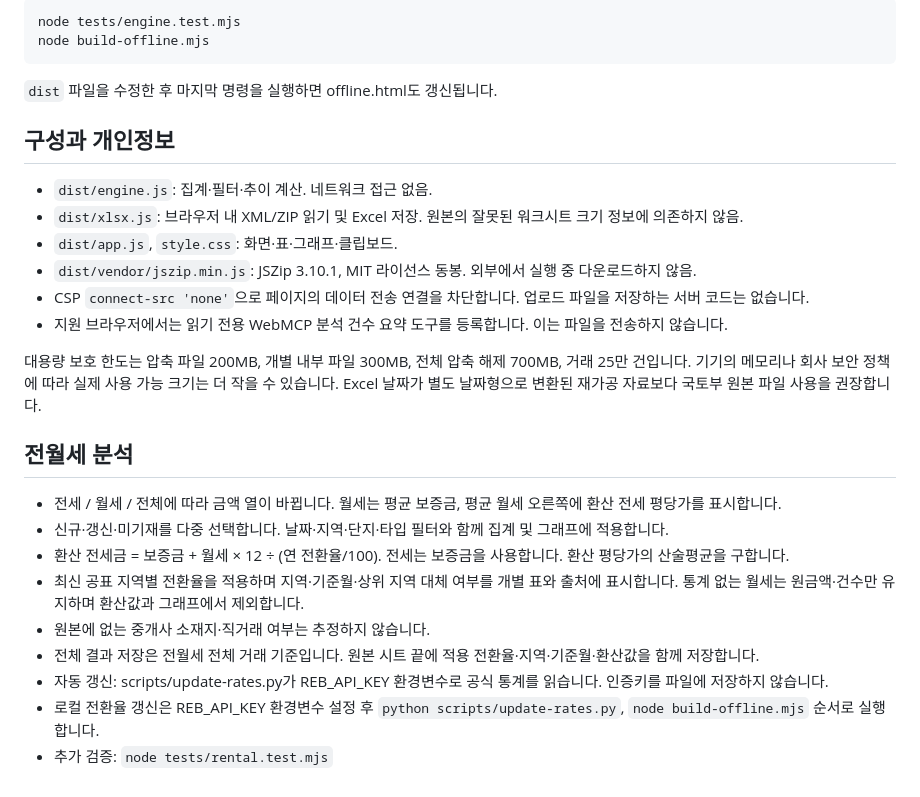
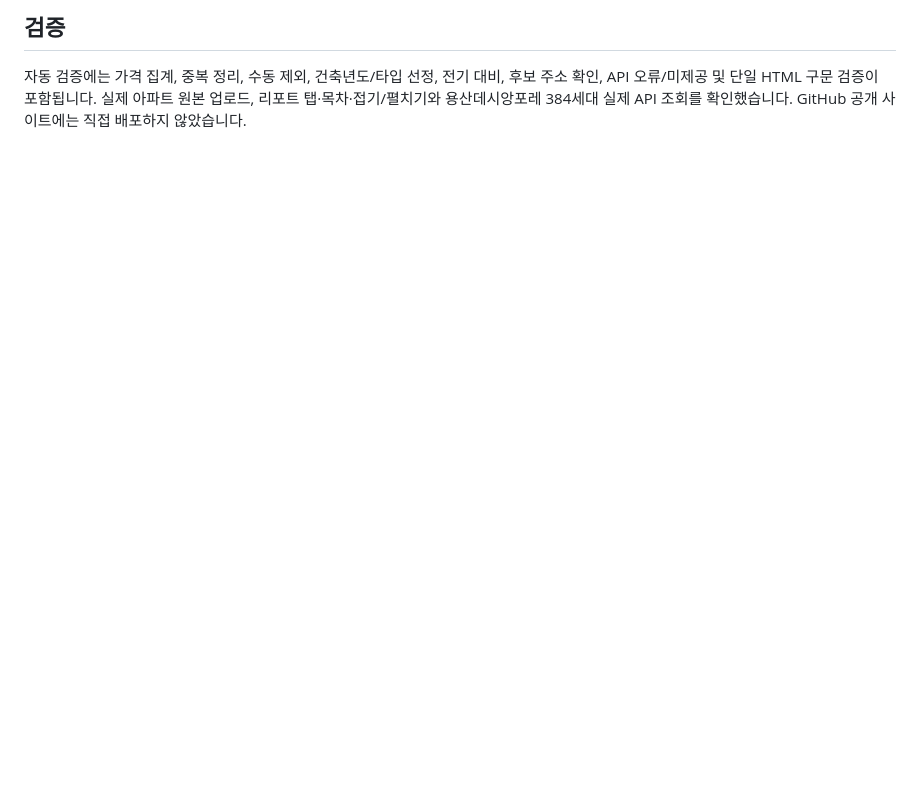
Before and after one commit to guscjf2508-byte/aptprice, a Markdown page: README.md, the part around one of its changes. Drawn GitHub-style; blank space fills up the shorter version.

````diff
--- a/README.md
+++ b/README.md
@@ -75,29 +33,2 @@ npm start
-```sh
-node tests/engine.test.mjs
-node build-offline.mjs
-```
-
-`dist` 파일을 수정한 후 마지막 명령을 실행하면 offline.html도 갱신됩니다.
-
-## 구성과 개인정보
-
-- `dist/engine.js`: 집계·필터·추이 계산. 네트워크 접근 없음.
-- `dist/xlsx.js`: 브라우저 내 XML/ZIP 읽기 및 Excel 저장. 원본의 잘못된 워크시트 크기 정보에 의존하지 않음.
-- `dist/app.js`, `style.css`: 화면·표·그래프·클립보드.
-- `dist/vendor/jszip.min.js`: JSZip 3.10.1, MIT 라이선스 동봉. 외부에서 실행 중 다운로드하지 않음.
-- CSP `connect-src 'none'`으로 페이지의 데이터 전송 연결을 차단합니다. 업로드 파일을 저장하는 서버 코드는 없습니다.
-- 지원 브라우저에서는 읽기 전용 WebMCP 분석 건수 요약 도구를 등록합니다. 이는 파일을 전송하지 않습니다.
-
-대용량 보호 한도는 압축 파일 200MB, 개별 내부 파일 300MB, 전체 압축 해제 700MB, 거래 25만 건입니다. 기기의 메모리나 회사 보안 정책에 따라 실제 사용 가능 크기는 더 작을 수 있습니다. Excel 날짜가 별도 날짜형으로 변환된 재가공 자료보다 국토부 원본 파일 사용을 권장합니다.
-
-## 전월세 분석
-
-- 전세 / 월세 / 전체에 따라 금액 열이 바뀝니다. 월세는 평균 보증금, 평균 월세 오른쪽에 환산 전세 평당가를 표시합니다.
-- 신규·갱신·미기재를 다중 선택합니다. 날짜·지역·단지·타입 필터와 함께 집계 및 그래프에 적용합니다.
-- 환산 전세금 = 보증금 + 월세 × 12 ÷ (연 전환율/100). 전세는 보증금을 사용합니다. 환산 평당가의 산술평균을 구합니다.
-- 최신 공표 지역별 전환율을 적용하며 지역·기준월·상위 지역 대체 여부를 개별 표와 출처에 표시합니다. 통계 없는 월세는 원금액·건수만 유지하며 환산값과 그래프에서 제외합니다.
-- 원본에 없는 중개사 소재지·직거래 여부는 추정하지 않습니다.
-- 전체 결과 저장은 전월세 전체 거래 기준입니다. 원본 시트 끝에 적용 전환율·지역·기준월·환산값을 함께 저장합니다.
-- 자동 갱신: scripts/update-rates.py가 REB_API_KEY 환경변수로 공식 통계를 읽습니다. 인증키를 파일에 저장하지 않습니다.
-- 로컬 전환율 갱신은 REB_API_KEY 환경변수 설정 후 `python scripts/update-rates.py`, `node build-offline.mjs` 순서로 실행합니다.
-- 추가 검증: `node tests/rental.test.mjs`
+## 검증
+자동 검증에는 가격 집계, 중복 정리, 수동 제외, 건축년도/타입 선정, 전기 대비, 후보 주소 확인, API 오류/미제공 및 단일 HTML 구문 검증이 포함됩니다. 실제 아파트 원본 업로드, 리포트 탭·목차·접기/펼치기와 용산데시앙포레 384세대 실제 API 조회를 확인했습니다. GitHub 공개 사이트에는 직접 배포하지 않았습니다.
````
Also changed, not shown: other parts of README.md (+24 -66 lines).
